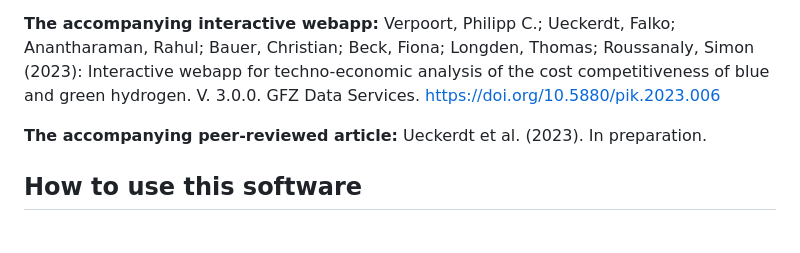
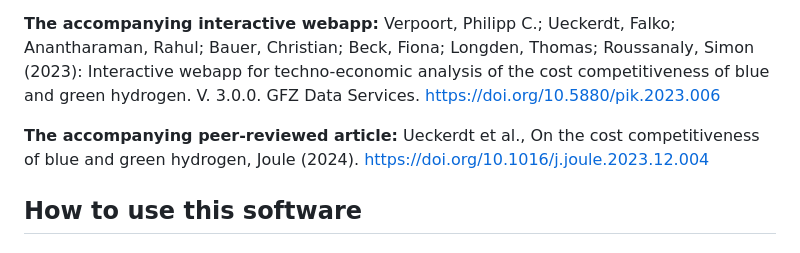
Before and after one commit to PhilippVerpoort/blue-green-H2, a Markdown page: README.md, the part around the change. Drawn GitHub-style.

Commit message:
Added paper reference to readme.

```diff
--- a/README.md
+++ b/README.md
@@ -12,7 +12,7 @@ Verpoort, Philipp C.; Ueckerdt, Falko; Anantharaman, Rahul; Bauer, Christian; Be
 Verpoort, Philipp C.; Ueckerdt, Falko; Anantharaman, Rahul; Bauer, Christian; Beck, Fiona; Longden, Thomas; Roussanaly, Simon (2023): Interactive webapp for techno-economic analysis of the cost competitiveness of blue and green hydrogen. V. 3.0.0. GFZ Data Services. https://doi.org/10.5880/pik.2023.006
 
 **The accompanying peer-reviewed article:**
-Ueckerdt et al. (2023). In preparation.
+Ueckerdt et al., On the cost competitiveness of blue and green hydrogen, Joule (2024). https://doi.org/10.1016/j.joule.2023.12.004
 
 ## How to use this software
 
```
